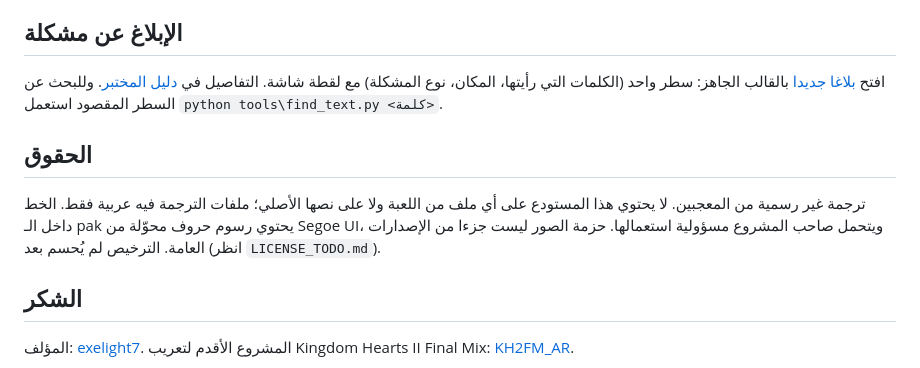
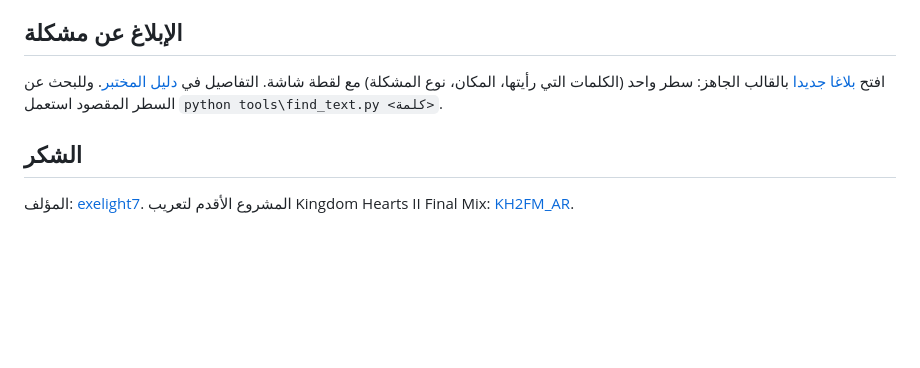
Before and after one commit to exelight7/KH3RM_AR, a Markdown page: README.md, the part around the change. GitHub-like rendering; blank space fills up the shorter version.

```diff
--- a/README.md
+++ b/README.md
@@ -68,10 +68,6 @@
 
 افتح [بلاغا جديدا](https://github.com/exelight7/KH3RM_AR/issues/new/choose) بالقالب الجاهز: سطر واحد (الكلمات التي رأيتها، المكان، نوع المشكلة) مع لقطة شاشة. التفاصيل في [دليل المختبر](docs/TESTER_GUIDE.md). وللبحث عن السطر المقصود استعمل `python tools\find_text.py <كلمة>`.
 
-## الحقوق
-
-ترجمة غير رسمية من المعجبين. لا يحتوي هذا المستودع على أي ملف من اللعبة ولا على نصها الأصلي؛ ملفات الترجمة فيه عربية فقط. الخط داخل الـ pak يحتوي رسوم حروف محوّلة من Segoe UI، ويتحمل صاحب المشروع مسؤولية استعمالها. حزمة الصور ليست جزءا من الإصدارات العامة. الترخيص لم يُحسم بعد (انظر `LICENSE_TODO.md`).
-
 ## الشكر
 
 المؤلف: [exelight7](https://github.com/exelight7). المشروع الأقدم لتعريب Kingdom Hearts II Final Mix: [KH2FM_AR](https://github.com/exelight7/KH2FM_AR).
```
